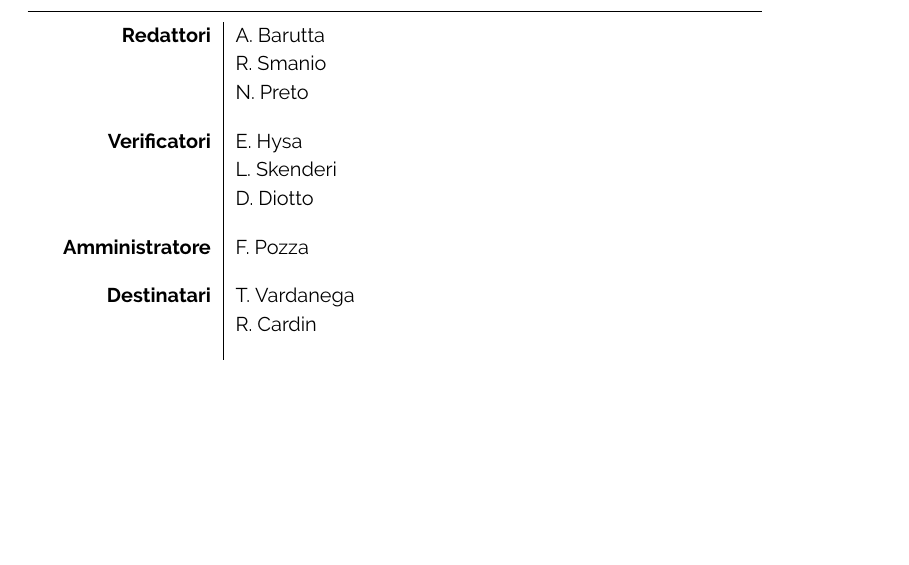
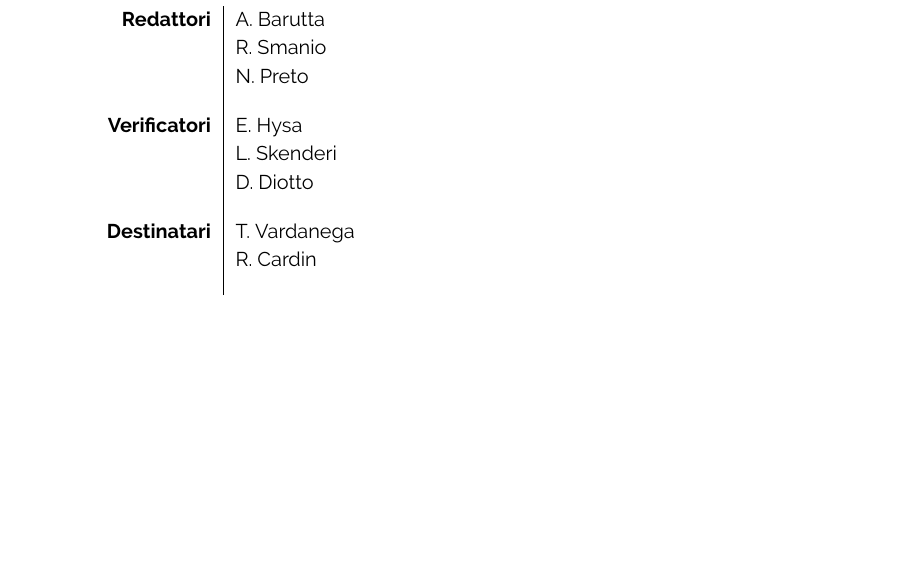
Before and after one commit to ByteOps-swe/Sorgente-documenti, a LaTeX document (RTB/Norme_di_progetto_v0.5.0.tex): part of page 1 of 79, cut so that both start at the same text. Compiled offline with pdfLaTeX.

Commit message:
rimosso amministratore da info documento

```diff
--- a/RTB/Norme_di_progetto_v0.5.0.tex
+++ b/RTB/Norme_di_progetto_v0.5.0.tex
@@ -93,7 +93,6 @@
     \addlinespace
     \textbf{Redattori}      & A. Barutta             \\ & R. Smanio \\ & N. Preto \vspace{10pt} \\
     \textbf{Verificatori}   & E. Hysa                \\ & L. Skenderi \\ & D. Diotto \vspace{10pt} \\
-    \textbf{Amministratore} & F. Pozza \vspace{10pt} \\
     \textbf{Destinatari}    & T. Vardanega           \\ & R. Cardin \vspace{10pt} \\
 \end{tabular}
 \pagebreak
```
